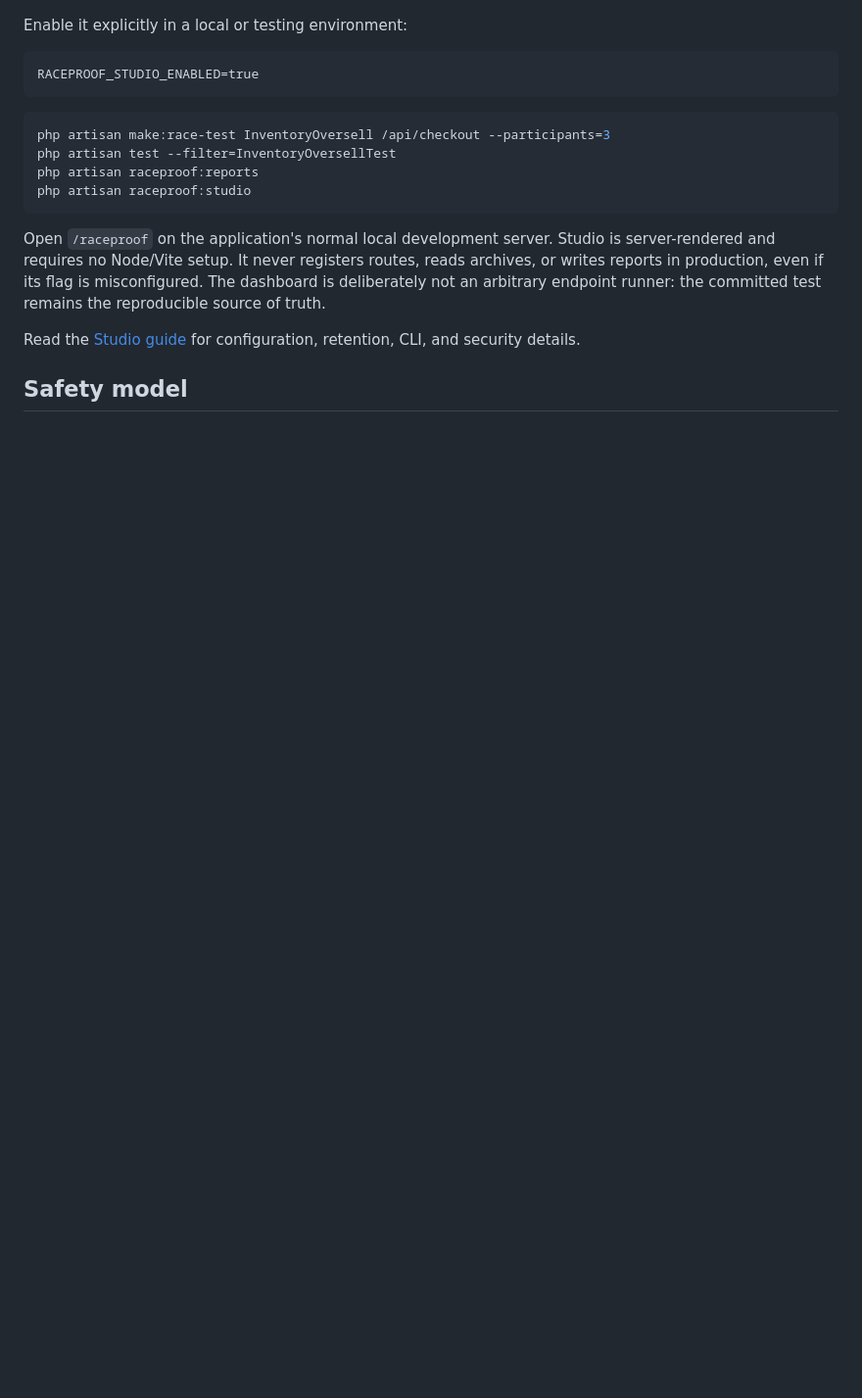
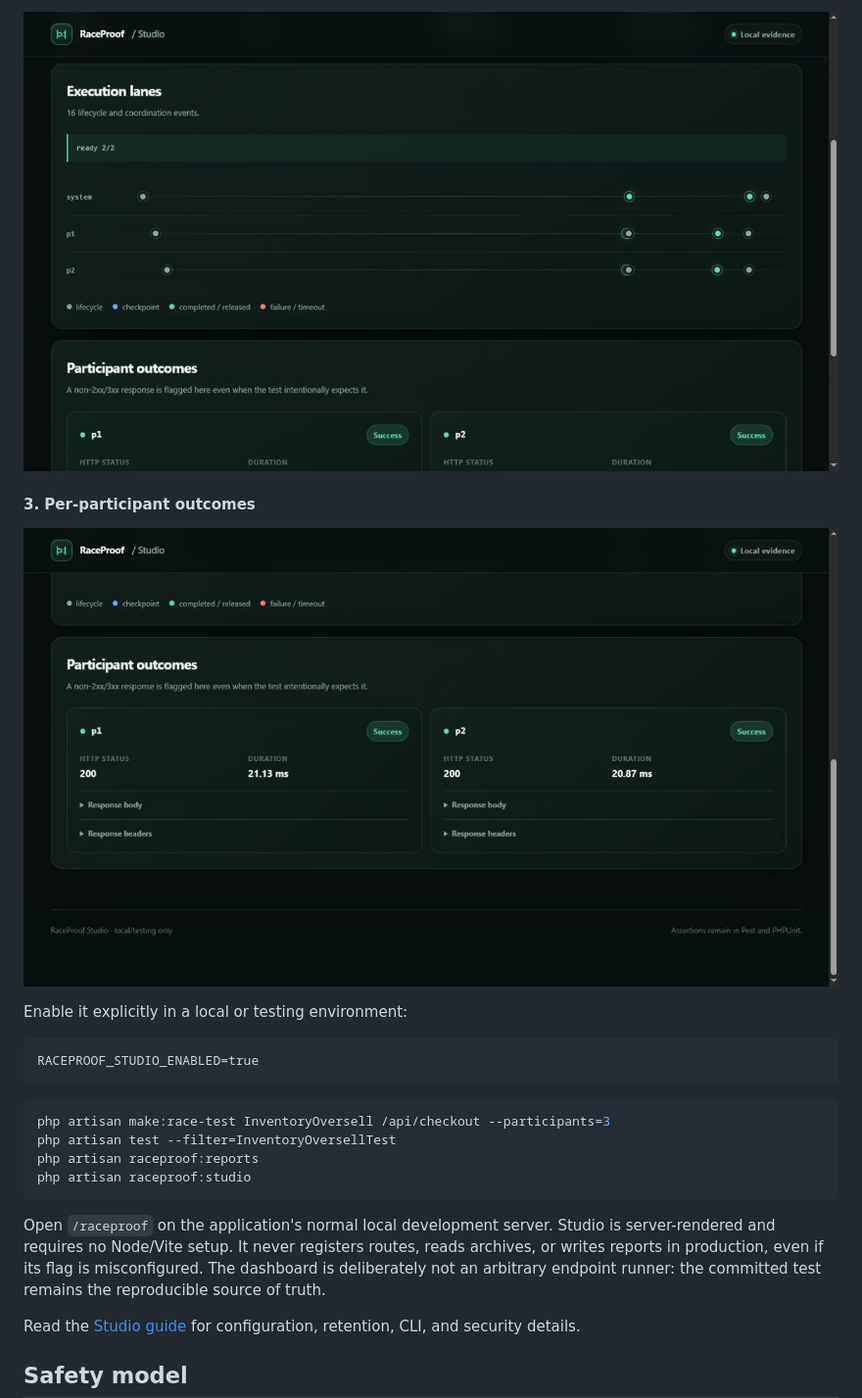
Before and after one commit to zerodycoder/RaceProof, a Markdown page: README.md, the part around one of its changes. Shown at 98% size. GitHub-like rendering; pictures changed too: docs/assets/raceproof-studio-participant-outcomes.png (added), docs/assets/raceproof-studio-timeline.png (added); folded sections open; blank space fills up the shorter version.

```diff
--- a/README.md
+++ b/README.md
@@ -209,3 +229,10 @@ evidence without moving execution or assertions out of Pest/PHPUnit.
+<img src="docs/assets/raceproof-studio-timeline.png" alt="RaceProof Studio execution lanes for the system and two participants" width="100%">
+
+#### 3. Per-participant outcomes
+
+<img src="docs/assets/raceproof-studio-participant-outcomes.png" alt="RaceProof Studio participant outcomes with HTTP status and duration evidence" width="100%">
+
+</details>
 
 Enable it explicitly in a local or testing environment:
 
```
Also changed, not shown: other parts of README.md (+21 -1 lines), docs/studio.md (+1 -1 lines), docs/assets/raceproof-studio-overview.png (added), docs/assets/raceproof-studio-tour.gif (added), docs/assets/raceproof-studio.png (deleted).
